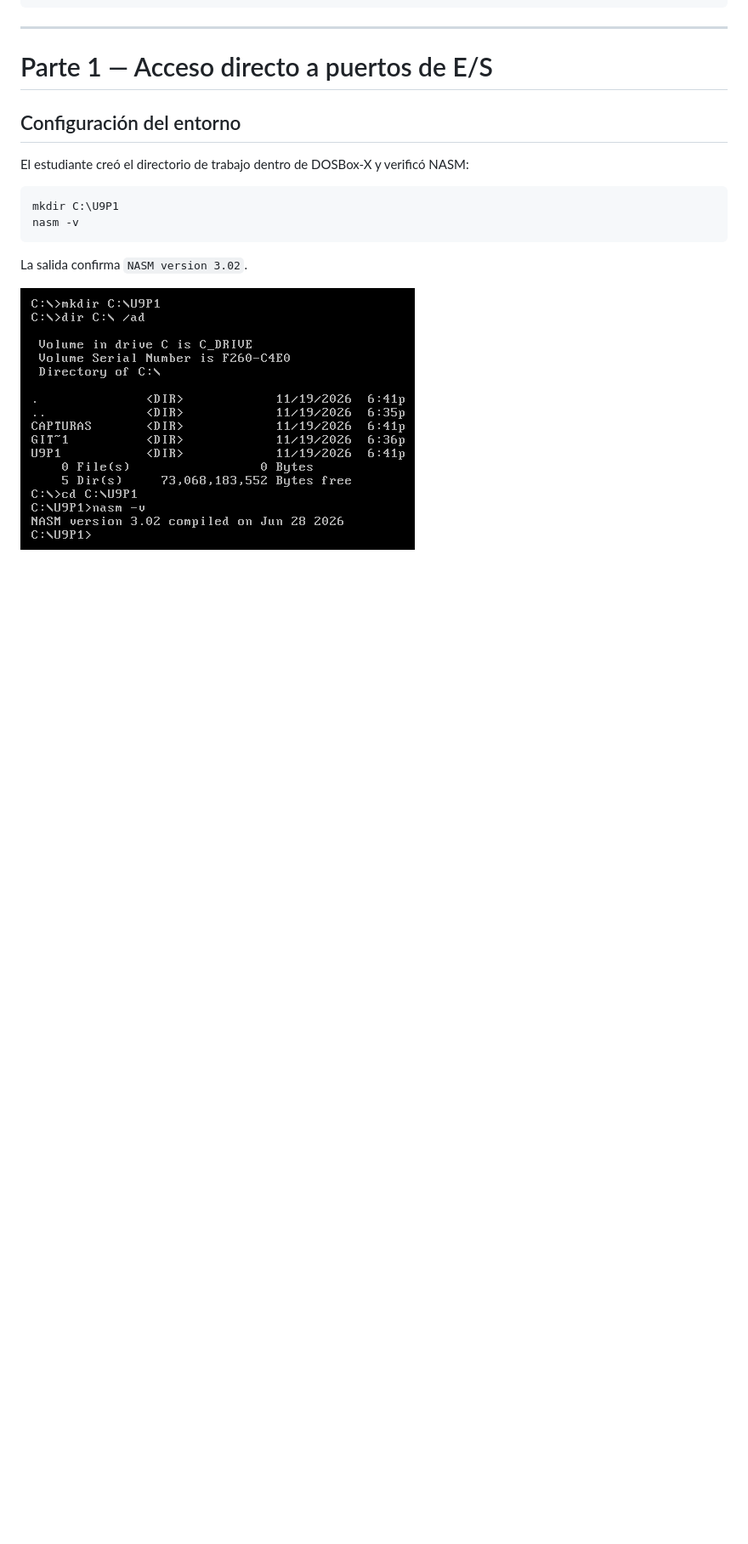
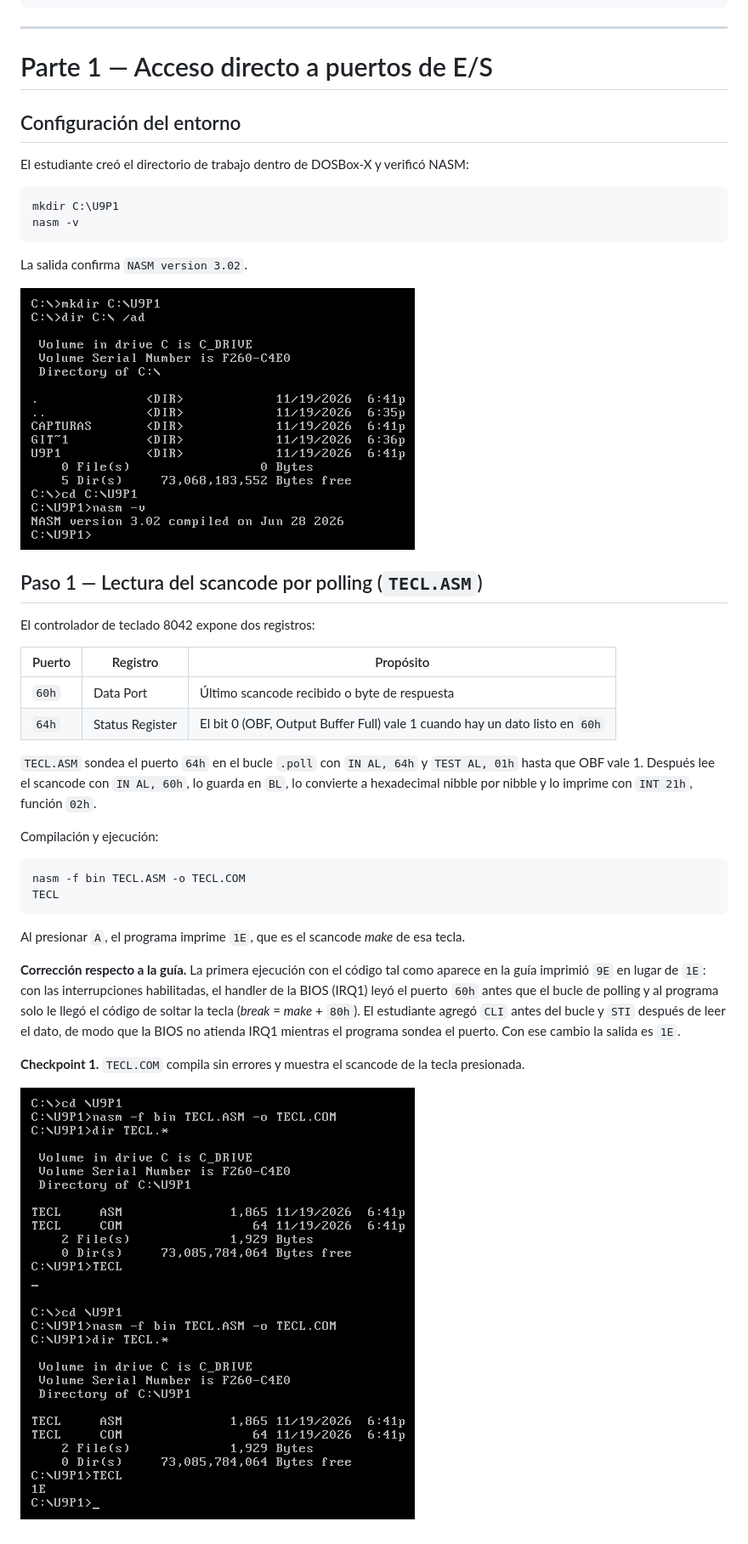
Before and after one commit to cesarhernansp/salas-post1-u9, a Markdown page: README.md, the part around the change. Shown at 85% size. Rendered like a GitHub page; pictures changed too: capturas/p1_cp1_tecl_compilacion.png (added), capturas/p1_cp1_tecl_scancode.png (added); blank space fills up the shorter version.

Commit message:
Parte 1: checkpoint 1, lectura del teclado

````diff
--- a/README.md
+++ b/README.md
@@ -50,3 +50,30 @@ nasm -v
 La salida confirma `NASM version 3.02`.
 
 ![Entorno y NASM](capturas/p1_cp0_entorno_nasm.png)
+
+## Paso 1 — Lectura del scancode por polling (`TECL.ASM`)
+
+El controlador de teclado 8042 expone dos registros:
+
+| Puerto | Registro | Propósito |
+|---|---|---|
+| `60h` | Data Port | Último scancode recibido o byte de respuesta |
+| `64h` | Status Register | El bit 0 (OBF, Output Buffer Full) vale 1 cuando hay un dato listo en `60h` |
+
+`TECL.ASM` sondea el puerto `64h` en el bucle `.poll` con `IN AL, 64h` y `TEST AL, 01h` hasta que OBF vale 1. Después lee el scancode con `IN AL, 60h`, lo guarda en `BL`, lo convierte a hexadecimal nibble por nibble y lo imprime con `INT 21h`, función `02h`.
+
+Compilación y ejecución:
+
+```
+nasm -f bin TECL.ASM -o TECL.COM
+TECL
+```
+
+Al presionar `A`, el programa imprime `1E`, que es el scancode *make* de esa tecla.
+
+**Corrección respecto a la guía.** La primera ejecución con el código tal como aparece en la guía imprimió `9E` en lugar de `1E`: con las interrupciones habilitadas, el handler de la BIOS (IRQ1) leyó el puerto `60h` antes que el bucle de polling y al programa solo le llegó el código de soltar la tecla (*break* = *make* + `80h`). El estudiante agregó `CLI` antes del bucle y `STI` después de leer el dato, de modo que la BIOS no atienda IRQ1 mientras el programa sondea el puerto. Con ese cambio la salida es `1E`.
+
+**Checkpoint 1.** `TECL.COM` compila sin errores y muestra el scancode de la tecla presionada.
+
+![Compilación de TECL y espera de tecla](capturas/p1_cp1_tecl_compilacion.png)
+![TECL muestra 1E al presionar A](capturas/p1_cp1_tecl_scancode.png)
````
Also changed, not shown: 2 other files.
